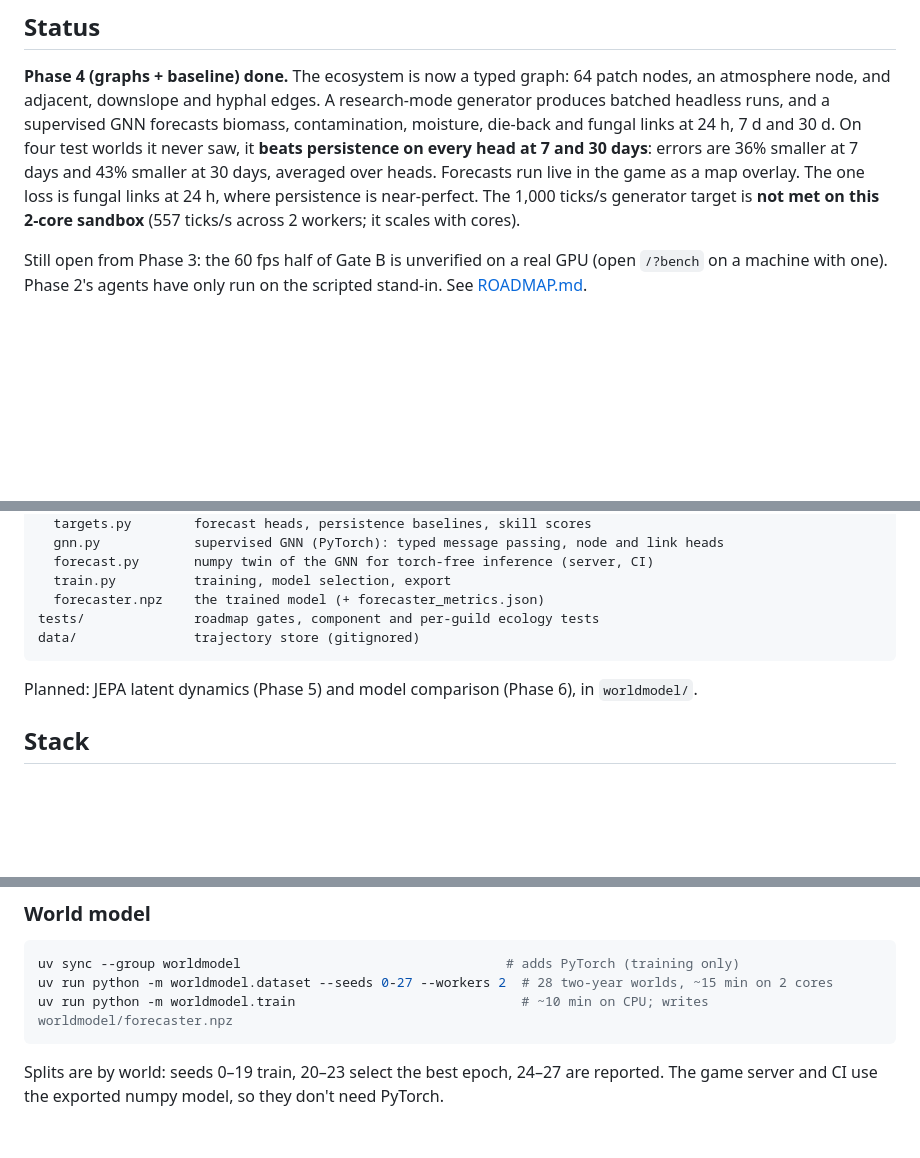
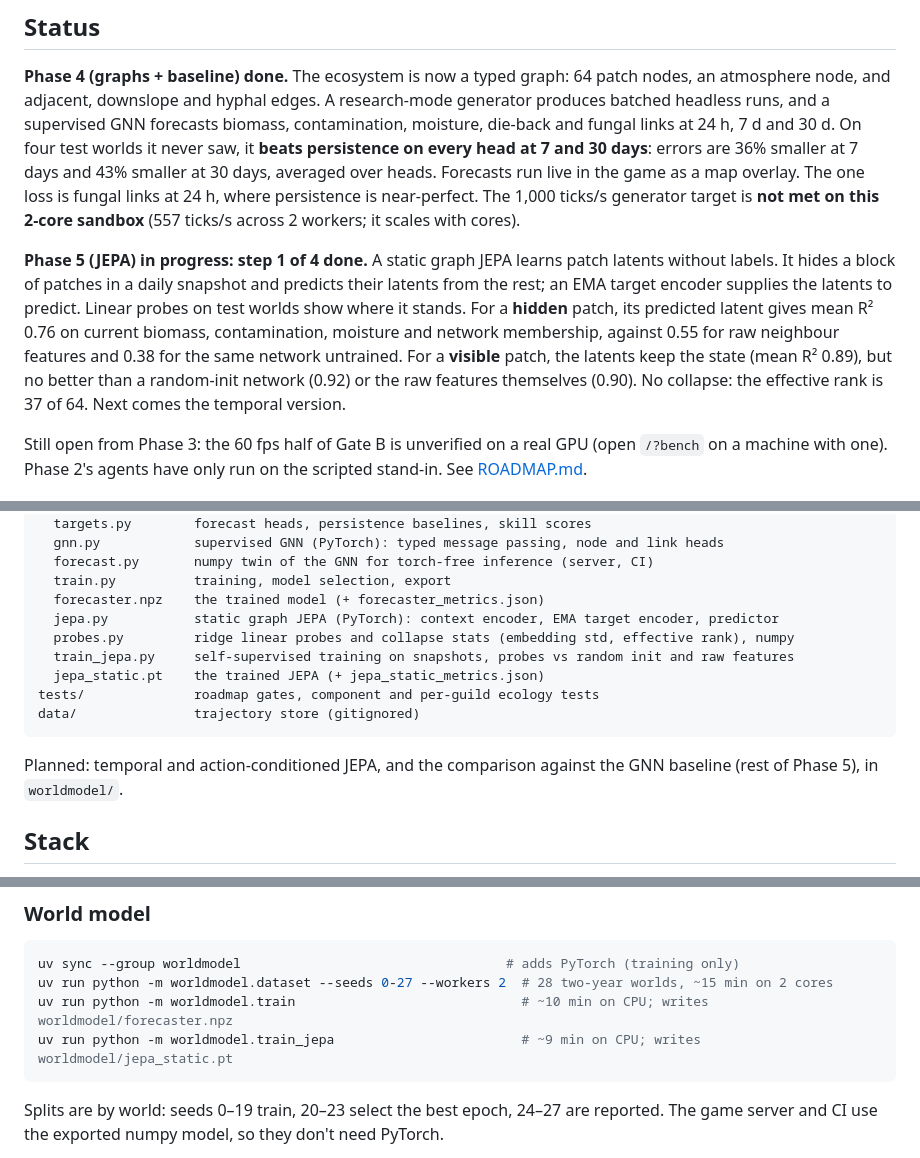
Before and after one commit to bonniesroof/Shrooms, a Markdown page: README.md, 3 parts joined by grey strips. Drawn GitHub-style; blank space fills up the shorter version.

Commit message:
Update README for Phase 5 step 1: static JEPA status and layout
Co-Authored-By: Claude Opus 5.5 <noreply@anthropic.com>
Claude-Session: https://claude.ai/code/session_017Qz11qcynJbTiCo7fCdHnG

````diff
--- a/README.md
+++ b/README.md
@@ -11,6 +11,8 @@ Shrooms is a **learning sandbox first**. Each part of it teaches one of three sk
 ## Status
 
 **Phase 4 (graphs + baseline) done.** The ecosystem is now a typed graph: 64 patch nodes, an atmosphere node, and adjacent, downslope and hyphal edges. A research-mode generator produces batched headless runs, and a supervised GNN forecasts biomass, contamination, moisture, die-back and fungal links at 24 h, 7 d and 30 d. On four test worlds it never saw, it **beats persistence on every head at 7 and 30 days**: errors are 36% smaller at 7 days and 43% smaller at 30 days, averaged over heads. Forecasts run live in the game as a map overlay. The one loss is fungal links at 24 h, where persistence is near-perfect. The 1,000 ticks/s generator target is **not met on this 2-core sandbox** (557 ticks/s across 2 workers; it scales with cores).
+
+**Phase 5 (JEPA) in progress: step 1 of 4 done.** A static graph JEPA learns patch latents without labels. It hides a block of patches in a daily snapshot and predicts their latents from the rest; an EMA target encoder supplies the latents to predict. Linear probes on test worlds show where it stands. For a **hidden** patch, its predicted latent gives mean R² 0.76 on current biomass, contamination, moisture and network membership, against 0.55 for raw neighbour features and 0.38 for the same network untrained. For a **visible** patch, the latents keep the state (mean R² 0.89), but no better than a random-init network (0.92) or the raw features themselves (0.90). No collapse: the effective rank is 37 of 64. Next comes the temporal version.
 
 Still open from Phase 3: the 60 fps half of Gate B is unverified on a real GPU (open `/?bench` on a machine with one). Phase 2's agents have only run on the scripted stand-in. See [ROADMAP.md](ROADMAP.md).
 
@@ -87,11 +89,15 @@ worldmodel/         graphs, dataset, forecasters
   forecast.py       numpy twin of the GNN for torch-free inference (server, CI)
   train.py          training, model selection, export
   forecaster.npz    the trained model (+ forecaster_metrics.json)
+  jepa.py           static graph JEPA (PyTorch): context encoder, EMA target encoder, predictor
+  probes.py         ridge linear probes and collapse stats (embedding std, effective rank), numpy
+  train_jepa.py     self-supervised training on snapshots, probes vs random init and raw features
+  jepa_static.pt    the trained JEPA (+ jepa_static_metrics.json)
 tests/              roadmap gates, component and per-guild ecology tests
 data/               trajectory store (gitignored)
 ```
 
-Planned: JEPA latent dynamics (Phase 5) and model comparison (Phase 6), in `worldmodel/`.
+Planned: temporal and action-conditioned JEPA, and the comparison against the GNN baseline (rest of Phase 5), in `worldmodel/`.
 
 ## Stack
 
@@ -156,6 +162,7 @@ For client development, run `pnpm dev` in `client/` alongside the server and ope
 uv sync --group worldmodel                                  # adds PyTorch (training only)
 uv run python -m worldmodel.dataset --seeds 0-27 --workers 2  # 28 two-year worlds, ~15 min on 2 cores
 uv run python -m worldmodel.train                             # ~10 min on CPU; writes worldmodel/forecaster.npz
+uv run python -m worldmodel.train_jepa                        # ~9 min on CPU; writes worldmodel/jepa_static.pt
 ```
 
 Splits are by world: seeds 0–19 train, 20–23 select the best epoch, 24–27 are reported. The game server and CI use the exported numpy model, so they don't need PyTorch.
````
